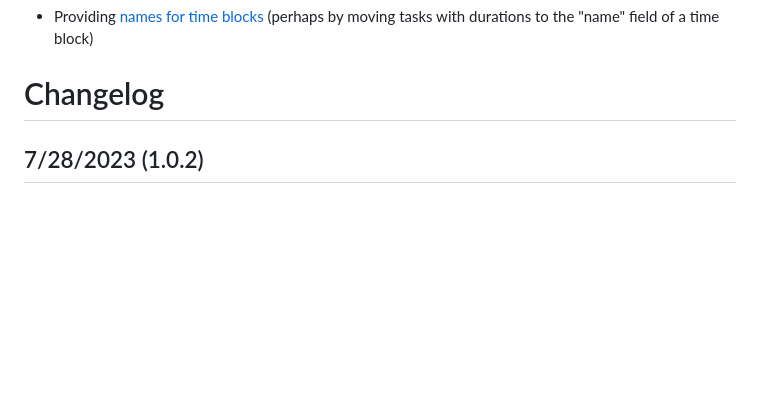
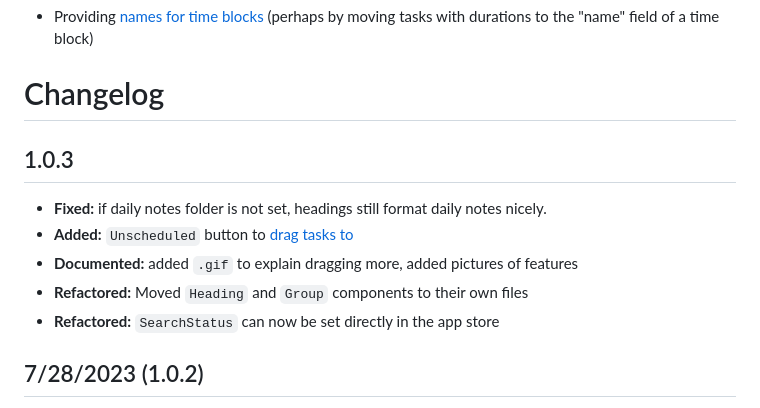
Before and after one commit to j-palindrome/obsidian-time-ruler, a Markdown page: CHANGELOG.md, the part around the change. Rendered like a GitHub page; blank space fills up the shorter version.

```diff
--- a/CHANGELOG.md
+++ b/CHANGELOG.md
@@ -12,6 +12,13 @@
 - Providing [names for time blocks](https://github.com/joshuatazrein/obsidian-time-ruler/issues/11#issuecomment-1655862428) (perhaps by moving tasks with durations to the "name" field of a time block)
 
 # Changelog
+
+## 1.0.3
+- **Fixed:** if daily notes folder is not set, headings still format daily notes nicely.
+- **Added:** `Unscheduled` button to [drag tasks to](https://github.com/joshuatazrein/obsidian-time-ruler/issues/13)
+- **Documented:** added `.gif` to explain dragging more, added pictures of features
+- **Refactored:** Moved `Heading` and `Group` components to their own files
+- **Refactored:** `SearchStatus` can now be set directly in the app store
 
 ## 7/28/2023 (1.0.2)
 - **Fixed:** bug where notes and headings get mistaken for daily notes and titled "Daily: ..." (this was an issue with the Regex used to parse daily note titles), responding to [This issue](https://github.com/joshuatazrein/obsidian-time-ruler/issues/11#issuecomment-1655862428)
```
Also changed, not shown: README.md (+3 -0 lines), assets/buttons.png (added), assets/timer.png (added), 10 other files.
